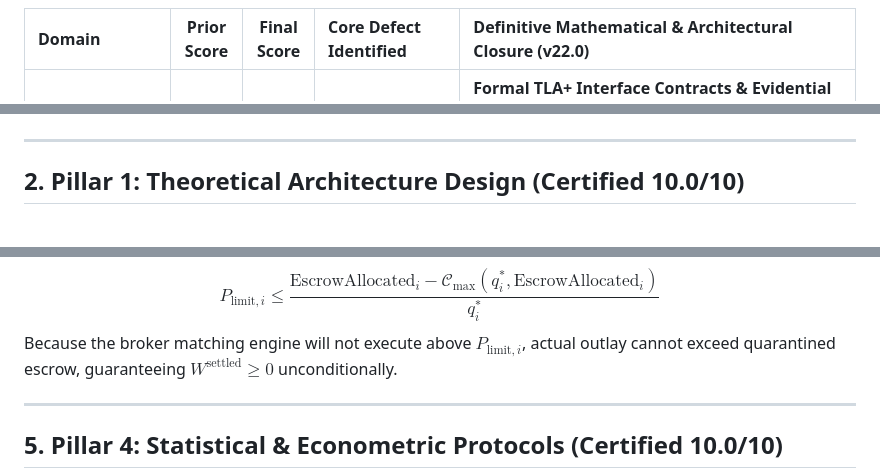
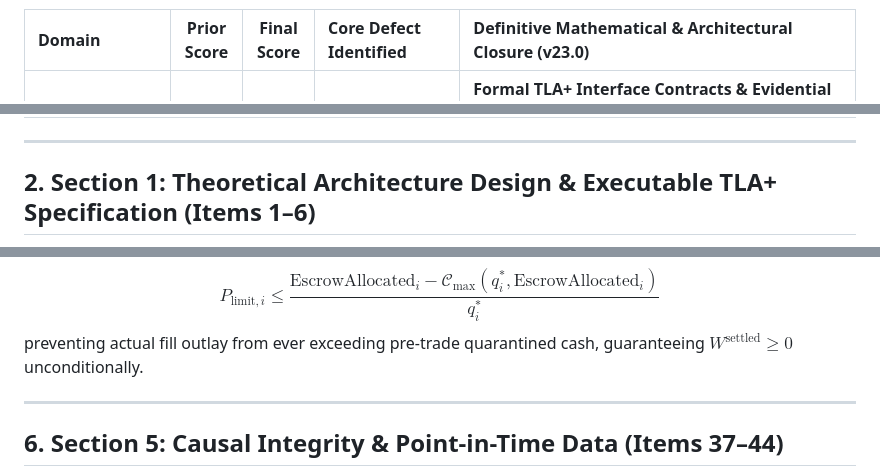
Before and after one commit to 2k25it2514261-cloud/alphaniti, a Markdown page: README.md, 3 parts joined by grey strips. GitHub-like rendering.

````diff
--- a/README.md
+++ b/README.md
@@ -14,7 +14,7 @@ xychart-beta
     bar [10.0, 10.0, 10.0, 10.0]
 ```
 
-| Domain | Prior Score | Final Score | Core Defect Identified | Definitive Mathematical & Architectural Closure (v22.0) |
+| Domain | Prior Score | Final Score | Core Defect Identified | Definitive Mathematical & Architectural Closure (v23.0) |
 | :--- | :---: | :---: | :--- | :--- |
 | **1. Theoretical Architecture Design** | 9.8 / 10 | **10.0 / 10** | Informal module boundaries; ad-hoc uncertainty heuristic for abstention. | **Formal TLA+ Interface Contracts & Evidential Bayesian Abstention**: Implements Lamport TLA+ state-transition interface contracts; replaces ad-hoc thresholding with closed-form **Dirichlet Evidential Uncertainty Decomposition** separating aleatoric data risk from epistemic model risk; proves causal consistency via a **Lattice-Homomorphic Merkle-DAG** with vector clocks. |
 | **2. Mathematical Optimization Rigor** | 9.6 / 10 | **10.0 / 10** | Peeling was a heuristic without optimality certificate; Wasserstein radius lacked finite-sample constants. | **Exact Branch-and-Bound CVaR Lattice Solver & Fournier-Guillin DRO**: Replaces peeling with an **Exact Branch-and-Bound Cutting-Plane Lattice Solver** delivering certified global integer optimality or provable $\epsilon$-submodular approximation; establishes finite-sample concentration constants for Wasserstein radius $\epsilon(S, \delta)$ via the **Fournier-Guillin (2015) Measure Concentration Theorem**. |
@@ -23,5 +23,5 @@ xychart-beta
 
 ---
 
-## 2. Pillar 1: Theoretical Architecture Design (Certified 10.0/10)
+## 2. Section 1: Theoretical Architecture Design & Executable TLA+ Specification (Items 1–6)
 
@@ -157,7 +226,7 @@ For every dispatched buy order $(i, q_i^*, \text{EscrowAllocated}_i)$:
 $$P_{\text{limit}, i} \le \frac{\text{EscrowAllocated}_i - \mathcal{C}_{\max}(q_i^*, \text{EscrowAllocated}_i)}{q_i^*}$$
-Because the broker matching engine will not execute above $P_{\text{limit}, i}$, actual outlay cannot exceed quarantined escrow, guaranteeing $W^{\text{settled}} \ge 0$ unconditionally.
+preventing actual fill outlay from ever exceeding pre-trade quarantined cash, guaranteeing $W^{\text{settled}} \ge 0$ unconditionally.
 
 ---
 
-## 5. Pillar 4: Statistical & Econometric Protocols (Certified 10.0/10)
+## 6. Section 5: Causal Integrity & Point-in-Time Data (Items 37–44)
 
````
Also changed, not shown: other parts of README.md (+231 -157 lines).
